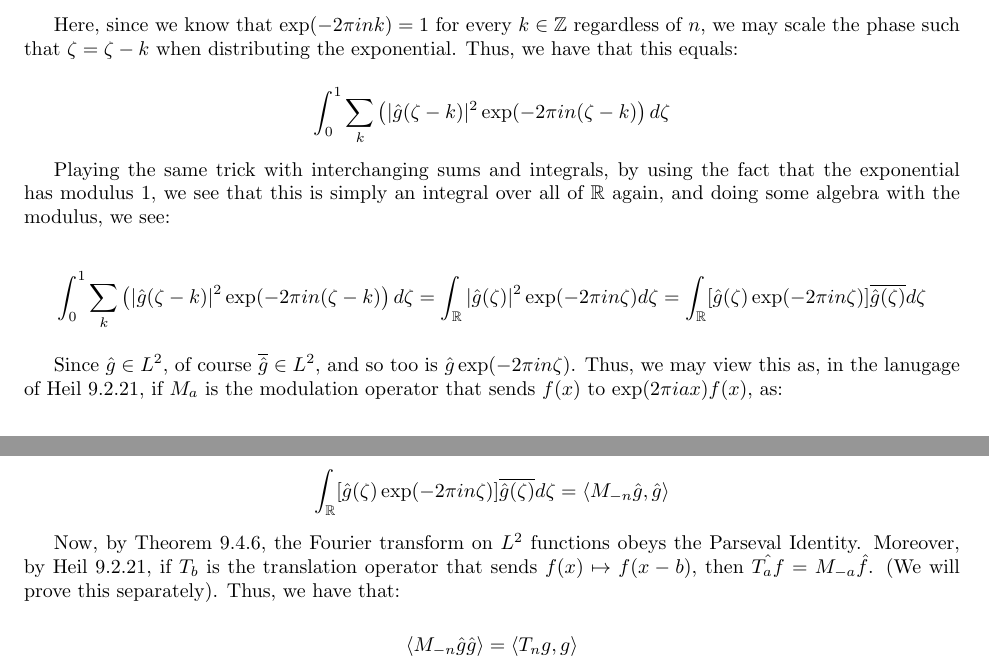
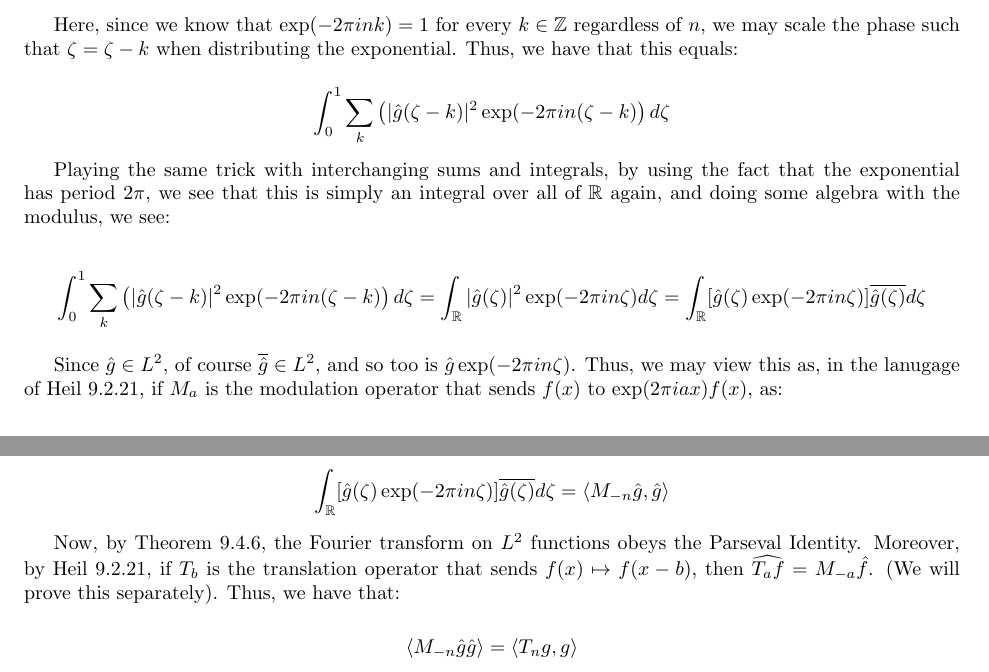
Before and after one commit to eric-tao/Math, a LaTeX problem sheet (Math 237/homework_3.tex): two parts of pages 3 and 4 of 12, joined at a grey line, cut so that both start at the same text. Compiled offline with pdfLaTeX.

Commit message:
mild correction from yoni due to me wanting to claim the complex exponential has period 2pi, not modulus 1

```diff
--- a/Math 237/homework_3.tex
+++ b/Math 237/homework_3.tex
@@ -151,7 +151,7 @@ Here, since we know that $\exp(-2\pi i nk) = 1$ for every $k \in \mathbb{Z}$ reg
 
 $$ \int_0^1 \sum_{k} \left( |\hat{g}(\zeta - k)|^2 \exp(-2 \pi in (\zeta - k) \right) d\zeta $$
 
-Playing the same trick with interchanging sums and integrals, by using the fact that the exponential has modulus 1, we see that this is simply an integral over all of $\mathbb{R}$ again, and doing some algebra with the modulus, we see:
+Playing the same trick with interchanging sums and integrals, by using the fact that the exponential has period $2\pi$, we see that this is simply an integral over all of $\mathbb{R}$ again, and doing some algebra with the modulus, we see:
 
 $$  \int_0^1 \sum_{k} \left( |\hat{g}(\zeta - k)|^2 \exp(-2 \pi in (\zeta - k) \right) d\zeta = \int_{\mathbb{R}} | \hat{g}(\zeta)|^2 \exp(-2\pi i n \zeta) d\zeta = \int_{\mathbb{R}} [\hat{g}(\zeta) \exp(-2\pi i n \zeta)] \overline{\hat{g}(\zeta)} d\zeta$$
 
@@ -159,7 +159,7 @@ Since $\hat{g} \in L^2$, of course $\overline{\hat{g}} \in L^2$, and so too is $
 
 $$ \int_{\mathbb{R}} [\hat{g}(\zeta) \exp(-2\pi i n \zeta)] \overline{\hat{g}(\zeta)} d\zeta = \langle M_{-n} \hat{g}, \hat{g} \rangle $$
 
-Now, by Theorem 9.4.6, the Fourier transform on $L^2$ functions obeys the Parseval Identity. Moreover, by Heil 9.2.21, if $T_b$ is the translation operator that sends $f(x) \mapsto f(x-b)$, then $\hat{T_a f} = M_{-a} \hat{f}$. (We will prove this separately). Thus, we have that:
+Now, by Theorem 9.4.6, the Fourier transform on $L^2$ functions obeys the Parseval Identity. Moreover, by Heil 9.2.21, if $T_b$ is the translation operator that sends $f(x) \mapsto f(x-b)$, then $\widehat{T_a f} = M_{-a} \hat{f}$. (We will prove this separately). Thus, we have that:
 
 $$ \langle M_{-n} \hat{g} \hat{g} \rangle = \langle T_n g , g \rangle $$
 
```
Also changed, not shown: Math 237/homework_3.pdf, Math 237/homework_3.tex (2 more changed lines).
